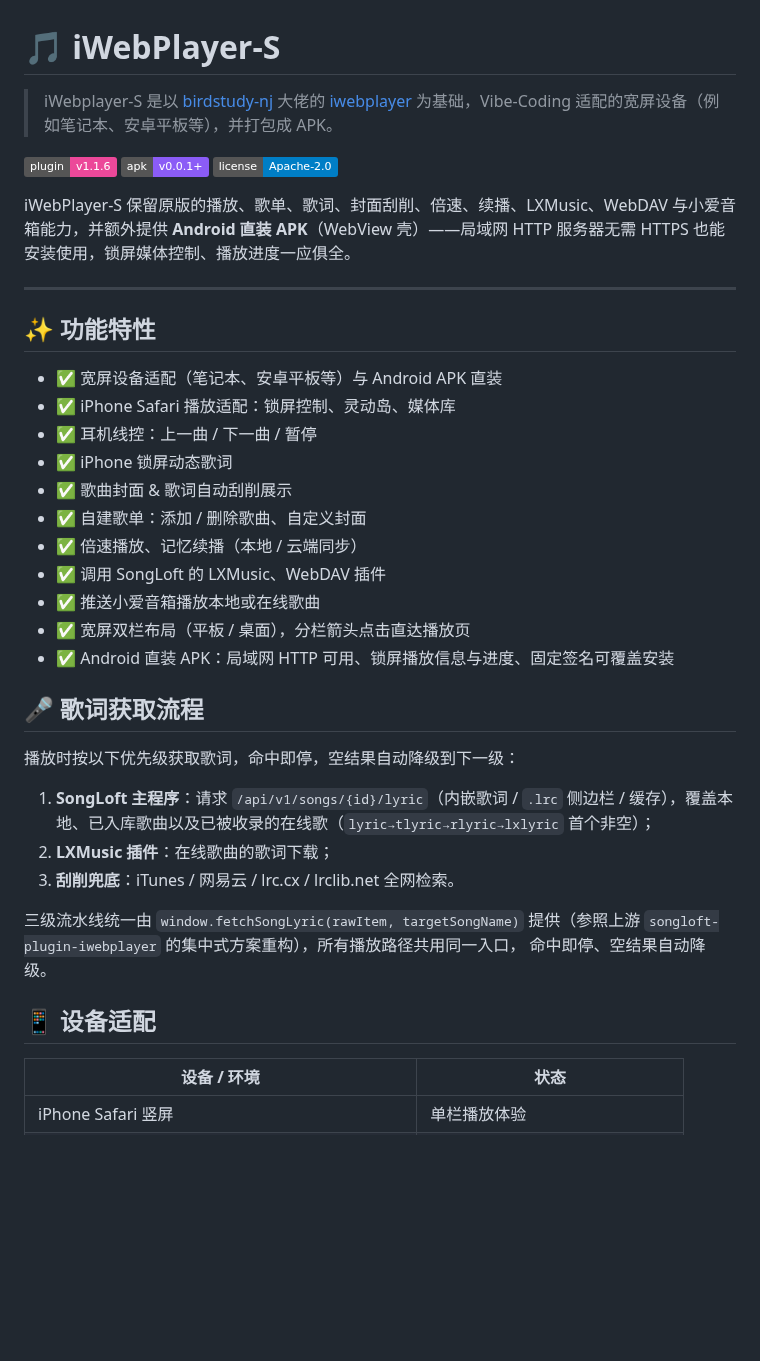
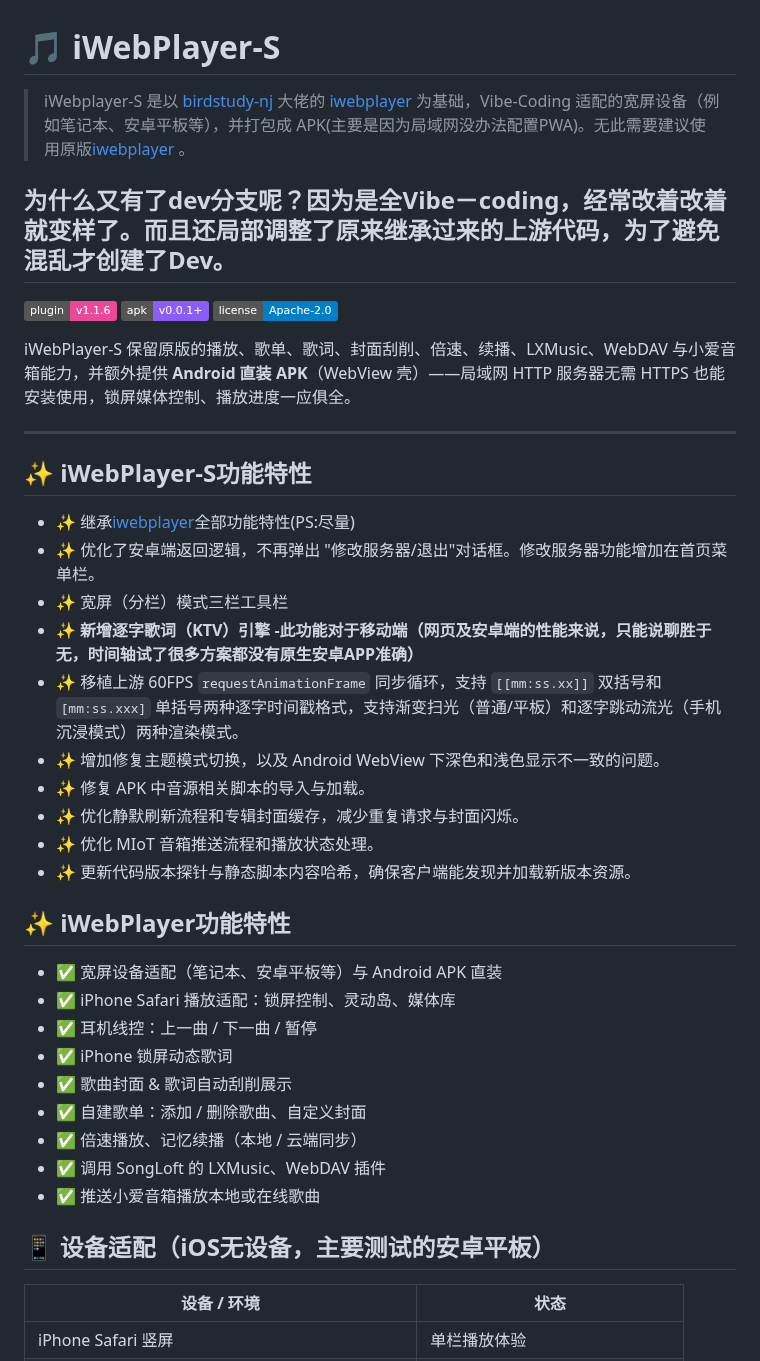
Before and after one commit to MbAIGC/songloft-plugin-iwebplayer-S, a Markdown page: README.md, the part around the change. Drawn GitHub-style; badges without logos; blank space fills up the shorter version.

Commit message:
Revise README for clarity and feature updates
Updated README.md to enhance project description and features.

```diff
--- a/README.md
+++ b/README.md
@@ -1,6 +1,8 @@
 # 🎵 iWebPlayer-S
 
-> iWebplayer-S 是以 [birdstudy-nj](https://github.com/birdstudy-nj) 大佬的 [iwebplayer](https://github.com/songloft-org/songloft-plugin-iwebplayer) 为基础，Vibe-Coding 适配的宽屏设备（例如笔记本、安卓平板等），并打包成 APK。
+> iWebplayer-S 是以 [birdstudy-nj](https://github.com/birdstudy-nj) 大佬的 [iwebplayer](https://github.com/songloft-org/songloft-plugin-iwebplayer) 为基础，Vibe-Coding 适配的宽屏设备（例如笔记本、安卓平板等），并打包成 APK(主要是因为局域网没办法配置PWA)。无此需要建议使用原版[iwebplayer](https://github.com/songloft-org/songloft-plugin-iwebplayer) 。
+
+## 为什么又有了dev分支呢？因为是全Vibe－coding，经常改着改着就变样了。而且还局部调整了原来继承过来的上游代码，为了避免混乱才创建了Dev。
 
 ![Plugin](https://img.shields.io/badge/plugin-v1.1.6-ec4899)
 ![Android APK](https://img.shields.io/badge/apk-v0.0.1+-8b5cf6)
@@ -9,8 +11,19 @@
 iWebPlayer-S 保留原版的播放、歌单、歌词、封面刮削、倍速、续播、LXMusic、WebDAV 与小爱音箱能力，并额外提供 **Android 直装 APK**（WebView 壳）——局域网 HTTP 服务器无需 HTTPS 也能安装使用，锁屏媒体控制、播放进度一应俱全。
 
 ---
+## ✨ iWebPlayer-S功能特性
+- ✨ 继承[iwebplayer](https://github.com/songloft-org/songloft-plugin-iwebplayer)全部功能特性(PS:尽量)
+- ✨ 优化了安卓端返回逻辑，不再弹出 "修改服务器/退出"对话框。修改服务器功能增加在首页菜单栏。
+- ✨ 宽屏（分栏）模式三栏工具栏
+- ✨ **新增逐字歌词（KTV）引擎 -此功能对于移动端（网页及安卓端的性能来说，只能说聊胜于无，时间轴试了很多方案都没有原生安卓APP准确）**
+- ✨ 移植上游 60FPS `requestAnimationFrame` 同步循环，支持 `[[mm:ss.xx]]` 双括号和 `[mm:ss.xxx]` 单括号两种逐字时间戳格式，支持渐变扫光（普通/平板）和逐字跳动流光（手机沉浸模式）两种渲染模式。
+- ✨ 增加修复主题模式切换，以及 Android WebView 下深色和浅色显示不一致的问题。
+- ✨ 修复 APK 中音源相关脚本的导入与加载。
+- ✨ 优化静默刷新流程和专辑封面缓存，减少重复请求与封面闪烁。
+- ✨ 优化 MIoT 音箱推送流程和播放状态处理。
+- ✨ 更新代码版本探针与静态脚本内容哈希，确保客户端能发现并加载新版本资源。
 
-## ✨ 功能特性
+## ✨ iWebPlayer功能特性
 
 - ✅ 宽屏设备适配（笔记本、安卓平板等）与 Android APK 直装
 - ✅ iPhone Safari 播放适配：锁屏控制、灵动岛、媒体库
@@ -21,22 +34,9 @@ iWebPlayer-S 保留原版的播放、歌单、歌词、封面刮削、倍速、
 - ✅ 倍速播放、记忆续播（本地 / 云端同步）
 - ✅ 调用 SongLoft 的 LXMusic、WebDAV 插件
 - ✅ 推送小爱音箱播放本地或在线歌曲
-- ✅ 宽屏双栏布局（平板 / 桌面），分栏箭头点击直达播放页
-- ✅ Android 直装 APK：局域网 HTTP 可用、锁屏播放信息与进度、固定签名可覆盖安装
 
-## 🎤 歌词获取流程
 
-播放时按以下优先级获取歌词，命中即停，空结果自动降级到下一级：
-
-1. **SongLoft 主程序**：请求 `/api/v1/songs/{id}/lyric`（内嵌歌词 / `.lrc` 侧边栏 / 缓存），覆盖本地、已入库歌曲以及已被收录的在线歌（`lyric→tlyric→rlyric→lxlyric` 首个非空）；
-2. **LXMusic 插件**：在线歌曲的歌词下载；
-3. **刮削兜底**：iTunes / 网易云 / lrc.cx / lrclib.net 全网检索。
-
-三级流水线统一由 `window.fetchSongLyric(rawItem, targetSongName)` 提供（参照上游
-`songloft-plugin-iwebplayer` 的集中式方案重构），所有播放路径共用同一入口，
-命中即停、空结果自动降级。
-
-## 📱 设备适配
+## 📱 设备适配（iOS无设备，主要测试的安卓平板）
 
 | 设备 / 环境 | 状态 |
 | --- | --- |
```
